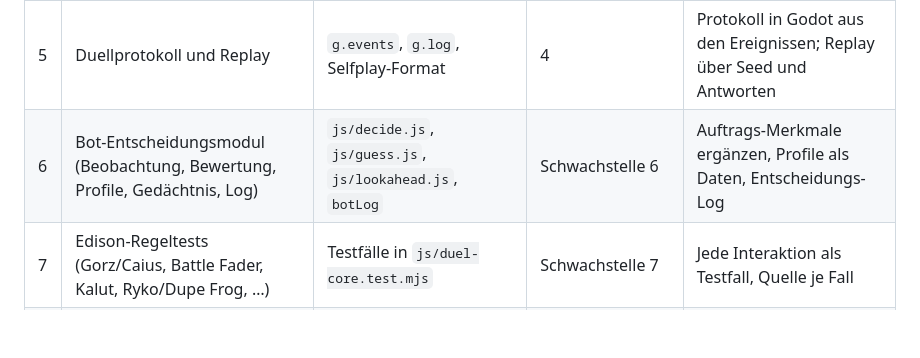
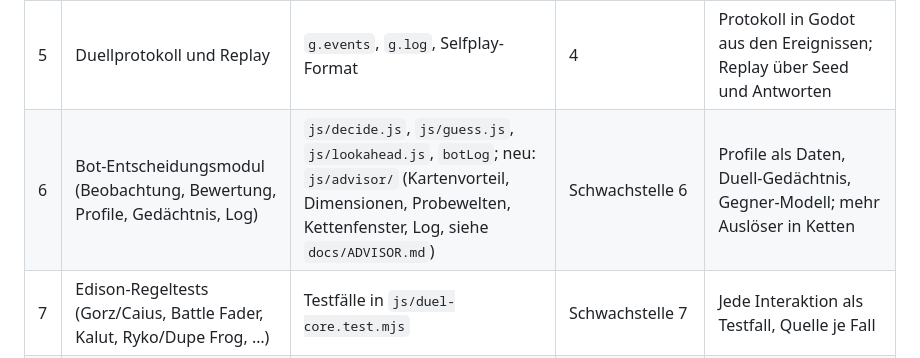
Before and after one commit to debbeeejohn-cell/FROGOTK, a Markdown page: docs/DEVELOPMENT_ROADMAP.md, the part around the change. Rendered like a GitHub page; blank space fills up the shorter version.

```diff
--- a/docs/DEVELOPMENT_ROADMAP.md
+++ b/docs/DEVELOPMENT_ROADMAP.md
@@ -46,7 +46,7 @@ Diese Datei ändert keine Spielmechanik.
 | 3 | UI und Bedienbarkeit (LP, Phasen, Handkarten, Karteninfo, Aktionsleiste) | LP-Ring, Phasen-Banner, Karten-Detail, Aktionsleiste (`duel3d.gd`) | 2 | Dauerhafte Phasenanzeige, Handfächer |
 | 4 | Chain-System darstellen (Link-Nummern, Reihenfolge, Modi) | Einzelne Aktivierung (`director.gd`), Ereignisse `chain`/`negate` | 3 | Chain-Übersicht aus `g.events` (kein Regelcode in Godot) |
 | 5 | Duellprotokoll und Replay | `g.events`, `g.log`, Selfplay-Format | 4 | Protokoll in Godot aus den Ereignissen; Replay über Seed und Antworten |
-| 6 | Bot-Entscheidungsmodul (Beobachtung, Bewertung, Profile, Gedächtnis, Log) | `js/decide.js`, `js/guess.js`, `js/lookahead.js`, `botLog` | Schwachstelle 6 | Auftrags-Merkmale ergänzen, Profile als Daten, Entscheidungs-Log |
+| 6 | Bot-Entscheidungsmodul (Beobachtung, Bewertung, Profile, Gedächtnis, Log) | `js/decide.js`, `js/guess.js`, `js/lookahead.js`, `botLog`; neu: `js/advisor/` (Kartenvorteil, Dimensionen, Probewelten, Kettenfenster, Log, siehe `docs/ADVISOR.md`) | Schwachstelle 6 | Profile als Daten, Duell-Gedächtnis, Gegner-Modell; mehr Auslöser in Ketten |
 | 7 | Edison-Regeltests (Gorz/Caius, Battle Fader, Kalut, Ryko/Dupe Frog, …) | Testfälle in `js/duel-core.test.mjs` | Schwachstelle 7 | Jede Interaktion als Testfall, Quelle je Fall |
 | 8 | Atmosphäre, Duellanten, Animationen | Platzhalter-Figuren, Strahlen, Umklappen | 2 | Nach Priorität 2–4 |
 
```
Also changed, not shown: CLAUDE.md (+4 -0 lines).
